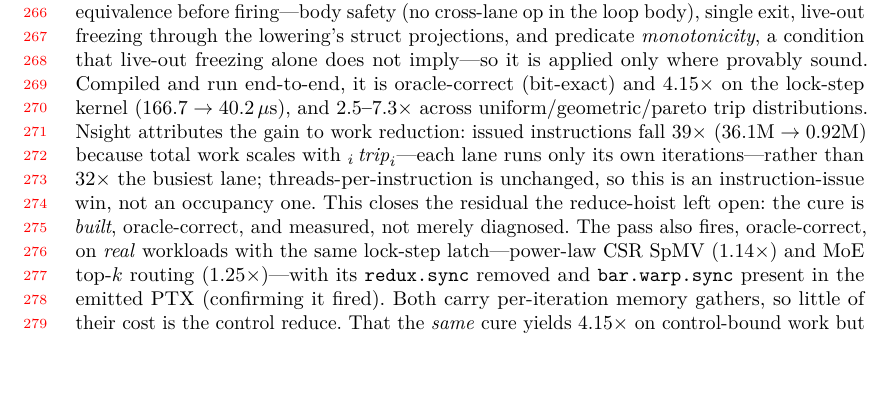
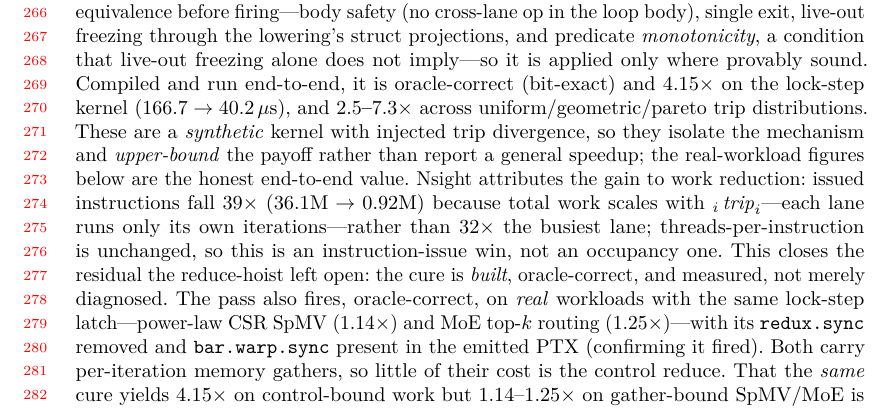
Before and after one commit to alepot55/gpufsm, a LaTeX paper (paper2/gpufsm_taco.tex): part of page 6 of 16, cut so that both start at the same text, the shorter picture padded with empty space. Compiled offline with pdfLaTeX.

Commit message:
paper: M3 — frame the 4.15x cure as a synthetic mechanism-isolating upper bound, real-workload figures as the honest payoff

```diff
--- a/paper2/gpufsm_taco.tex
+++ b/paper2/gpufsm_taco.tex
@@ -294,7 +294,9 @@ pass---a real MLIR pass in \texttt{libtriton}, wired into \texttt{make\_llir}---
 reconvergence block; a body-safety guard bails when the loop carries any cross-lane op. The emitted PTX confirms the rewrite at the instruction level: the masked baseline warp-reduces the active mask (\texttt{redux.sync.max.s32}) and branches the whole warp on the resulting \emph{uniform} predicate, whereas the cured code branches on the \emph{per-lane} test (\texttt{setp.lt.s32} of this lane's counter against its own trip) and carries a \texttt{bar.warp.sync} at reconvergence---\texttt{redux.sync} count $1\!\rightarrow\!0$, \texttt{bar.warp.sync} $0\!\rightarrow\!1$. The rewrite survives \texttt{ptxas} to SASS: the hardware warp-collective reduction \texttt{REDUX.MAX.S32} into a \emph{uniform} register---on which the masked warp branches lock-step---is eliminated (SASS \texttt{REDUX} $1\!\rightarrow\!0$, static instructions $48\!\rightarrow\!40$), the cured latch branching on the per-lane \texttt{ISETP} with reconvergence realized by the standard \texttt{BSSY}/\texttt{BSYNC} convergence barriers. So the per-lane retirement is present in the machine code, not merely the IR. The rewrite is guarded by a static verifier that proves observational equivalence before firing---body safety (no cross-lane op in the loop body), single exit, live-out freezing through the lowering's struct projections, and predicate \emph{monotonicity}, a condition that live-out freezing alone does not imply---so it is applied only where provably sound. Compiled and run
 end-to-end, it is oracle-correct (bit-exact) and \textbf{$4.15\times$} on the lock-step kernel
 ($166.7\rightarrow40.2\,\mu$s), and \textbf{$2.5$--$7.3\times$} across uniform/geometric/pareto trip
-distributions. Nsight attributes the gain to work reduction: issued instructions fall \textbf{$39\times$}
+distributions. These are a \emph{synthetic} kernel with injected trip divergence, so they isolate the
+mechanism and \emph{upper-bound} the payoff rather than report a general speedup; the real-workload
+figures below are the honest end-to-end value. Nsight attributes the gain to work reduction: issued instructions fall \textbf{$39\times$}
 ($36.1\mathrm{M}\rightarrow0.92\mathrm{M}$) because total work scales with $\sum_i \mathit{trip}_i$---each
 lane runs only its own iterations---rather than $32\times$ the busiest lane; threads-per-instruction is
 unchanged, so this is an instruction-issue win, not an occupancy one. This closes the residual the
```
Also changed, not shown: paper2/gpufsm_taco.pdf.
